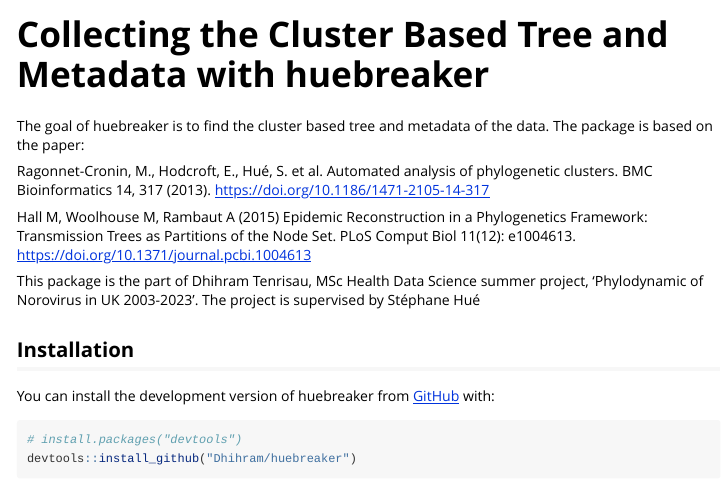
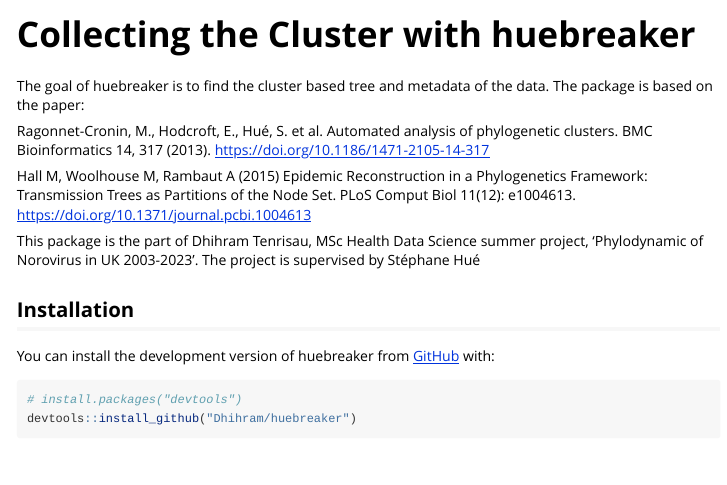
Before and after one commit to Dhihram/caIRA, an R Markdown document (vignettes/my-vignette.Rmd): the page in a window 1100 px wide, from its top. Rendered offline with R 4.5, knitr and Pandoc, with nearby package versions; some code elsewhere in the file could not run offline; long lines of code are wrapped.

Commit message:
vignettes new

```diff
--- a/vignettes/my-vignette.Rmd
+++ b/vignettes/my-vignette.Rmd
@@ -1,8 +1,8 @@
 ---
-title: "Collecting the Cluster Based Tree and Metadata with huebreaker"
+title: "Collecting the Cluster with huebreaker"
 output: rmarkdown::html_vignette
 vignette: >
-  %\VignetteIndexEntry{my-vignette}
+  %\VignetteIndexEntry{Collecting the Cluster with huebreaker}
   %\VignetteEngine{knitr::rmarkdown}
   %\VignetteEncoding{UTF-8}
 ---
```
